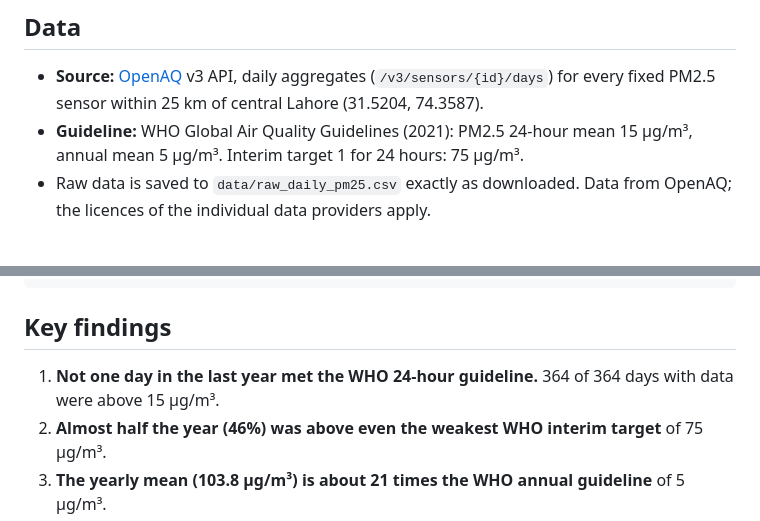
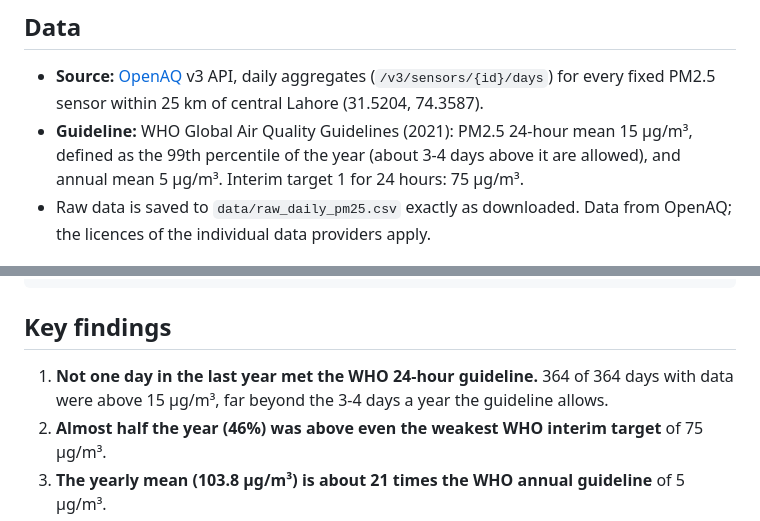
Before and after one commit to MHKhan50/agentic-ai-research-log, a Markdown page: lahore-smog/README.md, 2 parts joined by grey strips. Drawn GitHub-style.

````diff
--- a/lahore-smog/README.md
+++ b/lahore-smog/README.md
@@ -7,7 +7,7 @@ Lahore's winter smog is a recurring public-health emergency. Headlines usually q
 
 ## Data
 - **Source:** [OpenAQ](https://openaq.org) v3 API, daily aggregates (`/v3/sensors/{id}/days`) for every fixed PM2.5 sensor within 25 km of central Lahore (31.5204, 74.3587).
-- **Guideline:** WHO Global Air Quality Guidelines (2021): PM2.5 24-hour mean 15 µg/m³, annual mean 5 µg/m³. Interim target 1 for 24 hours: 75 µg/m³.
+- **Guideline:** WHO Global Air Quality Guidelines (2021): PM2.5 24-hour mean 15 µg/m³, defined as the 99th percentile of the year (about 3-4 days above it are allowed), and annual mean 5 µg/m³. Interim target 1 for 24 hours: 75 µg/m³.
 - Raw data is saved to `data/raw_daily_pm25.csv` exactly as downloaded. Data from OpenAQ; the licences of the individual data providers apply.
 
 ## Method
@@ -26,7 +26,7 @@ python analyze.py                          # writes results/
 ```
 
 ## Key findings
-1. **Not one day in the last year met the WHO 24-hour guideline.** 364 of 364 days with data were above 15 µg/m³.
+1. **Not one day in the last year met the WHO 24-hour guideline.** 364 of 364 days with data were above 15 µg/m³, far beyond the 3-4 days a year the guideline allows.
 2. **Almost half the year (46%) was above even the weakest WHO interim target** of 75 µg/m³.
 3. **The yearly mean (103.8 µg/m³) is about 21 times the WHO annual guideline** of 5 µg/m³.
 4. **Winter is extreme, but summer is not clean.** Monthly medians reached about 220 µg/m³ in October to December, while the cleanest months (April to August, 41-49 µg/m³) were still around three times the 24-hour guideline.
````
Also changed, not shown: README.md (+9 -3 lines), pakistan-cities-air/README.md (added, +79 -0 lines), pakistan-cities-air/results/monthly_by_city.png (added), pakistan-cities-air/results/yearly_mean_by_city.png (added), 14 other files.
